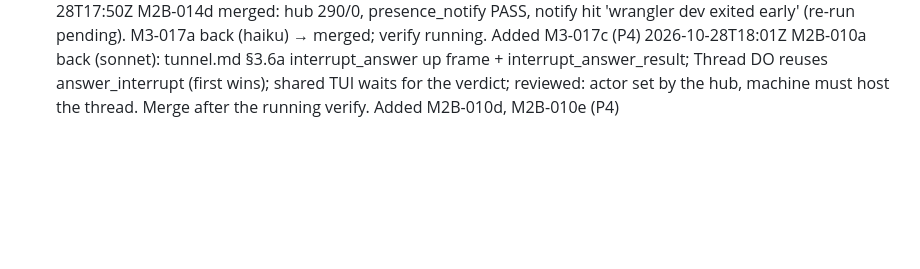
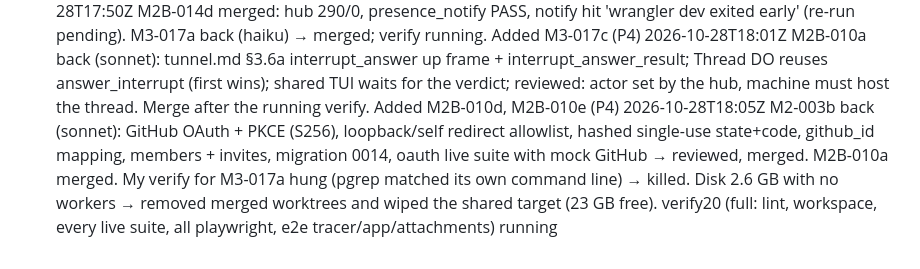
Before and after one commit to howlerops/sprite-machine, a Markdown page: docs/ledger/LOG.md, the part around the change. Drawn GitHub-style; blank space fills up the shorter version.

Commit message:
ledger: M2-003b, M2B-010a merged; verify20 running

```diff
--- a/docs/ledger/LOG.md
+++ b/docs/ledger/LOG.md
@@ -237,3 +237,4 @@
 2026-10-28T17:45Z M2B-014d fixed (generic title) → merged, verify running. Assign M2-003b (sonnet, auth)
 2026-10-28T17:50Z M2B-014d merged: hub 290/0, presence_notify PASS, notify hit 'wrangler dev exited early' (re-run pending). M3-017a back (haiku) → merged; verify running. Added M3-017c (P4)
 2026-10-28T18:01Z M2B-010a back (sonnet): tunnel.md §3.6a interrupt_answer up frame + interrupt_answer_result; Thread DO reuses answer_interrupt (first wins); shared TUI waits for the verdict; reviewed: actor set by the hub, machine must host the thread. Merge after the running verify. Added M2B-010d, M2B-010e (P4)
+2026-10-28T18:05Z M2-003b back (sonnet): GitHub OAuth + PKCE (S256), loopback/self redirect allowlist, hashed single-use state+code, github_id mapping, members + invites, migration 0014, oauth live suite with mock GitHub → reviewed, merged. M2B-010a merged. My verify for M3-017a hung (pgrep matched its own command line) → killed. Disk 2.6 GB with no workers → removed merged worktrees and wiped the shared target (23 GB free). verify20 (full: lint, workspace, every live suite, all playwright, e2e tracer/app/attachments) running
```
